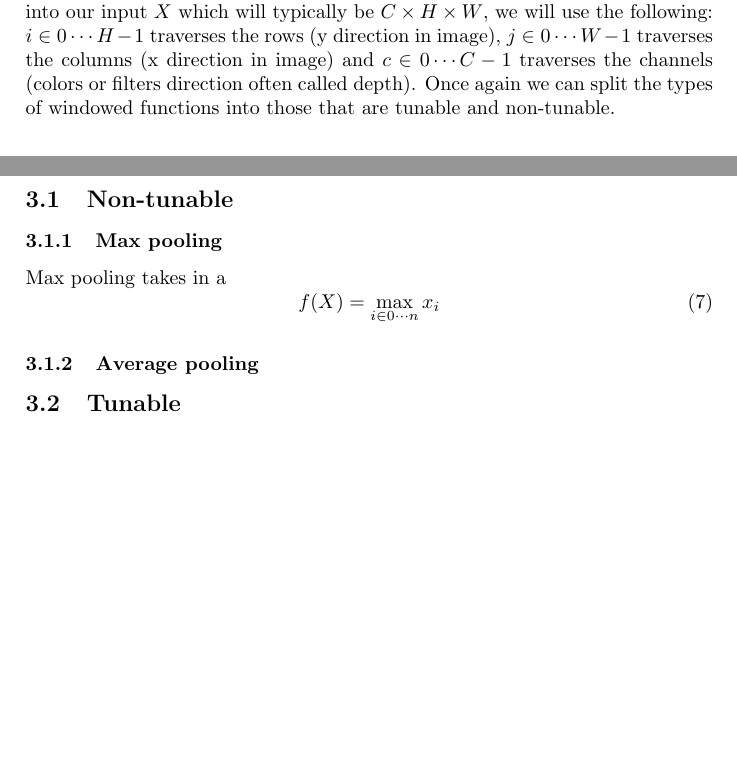
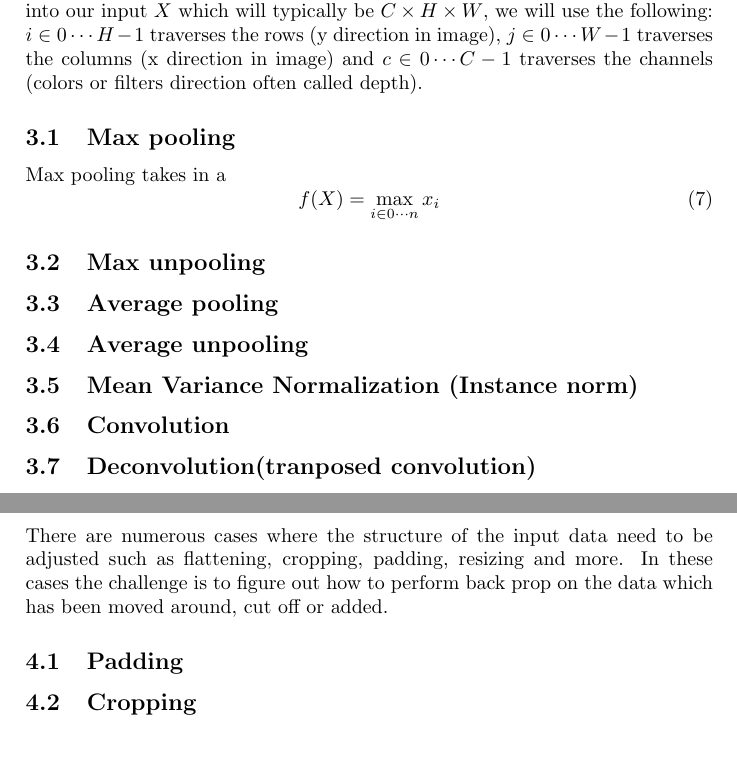
Before and after one commit to BrandonJoffe/backprop-worksheet, a LaTeX paper (main.tex): two parts of pages 3 and 4 of 6 before the commit and two parts of pages 4 and 5 of 7 after it, joined at a grey line, cut so that both start at the same text, the shorter picture padded with empty space. Compiled offline with pdfLaTeX.

Commit message:
Changed formatting and added some future functions.

```diff
--- a/main.tex
+++ b/main.tex
@@ -76,14 +87,31 @@ In other words ReLU acts like an on/off switch for error signals. If the input $
 \section{Windowed functions}
-The family of functions which considers a window of a spatial input includes among others pooling and convolutional layers. There are often many ways to perform back propagation across these layers and usually depends on the desired performance considerations when implemented in a computer.  To index into our input $X$ which will typically be $C \times H \times W$, we will use the following: $i \in 0 \cdots H-1$ traverses the rows (y direction in image), $j \in 0 \cdots W-1$ traverses the columns (x direction in image) and $c \in 0 \cdots C-1$ traverses the channels (colors or filters direction often called depth). Once again we can split the types of windowed functions into those that are tunable and non-tunable.
+The family of functions which considers a window of a spatial input includes among others pooling and convolutional layers. There are often many ways to perform back propagation across these layers and usually depends on the desired performance considerations when implemented in a computer.  To index into our input $X$ which will typically be $C \times H \times W$, we will use the following: $i \in 0 \cdots H-1$ traverses the rows (y direction in image), $j \in 0 \cdots W-1$ traverses the columns (x direction in image) and $c \in 0 \cdots C-1$ traverses the channels (colors or filters direction often called depth).
 
-\subsection{Non-tunable}
-\subsubsection{Max pooling}
+%---------------------------------------------------------------
+\subsection{Max pooling}
 Max pooling takes in a
 \begin{equation}
 f(X)=\max\limits_{i \in 0 \cdots n} x_i
 \end{equation}
+%---------------------------------------------------------------
+\subsection{Max unpooling}
+%---------------------------------------------------------------
+\subsection{Average pooling}
+%---------------------------------------------------------------
+\subsection{Average unpooling}
+%---------------------------------------------------------------
+\subsection{Mean Variance Normalization (Instance norm)}
+%---------------------------------------------------------------
+\subsection{Convolution}
+%---------------------------------------------------------------
+\subsection{Deconvolution(tranposed convolution)}
 
-\subsubsection{Average pooling}
-\subsection{Tunable}
+%+++++++++++++++++++++++++++++++++++++++++++++++++++++++++++++++
 \newpage
+\section{Restructuring functions}
+There are numerous cases where the structure of the input data need to be adjusted such as flattening, cropping, padding, resizing and more. In these cases the challenge is to figure out how to perform back prop on the data which has been moved around, cut off or added.
+%---------------------------------------------------------------
+\subsection{Padding}
+%---------------------------------------------------------------
+\subsection{Cropping}
 
```
Also changed, not shown: main.pdf, main.tex (34 more changed lines).
